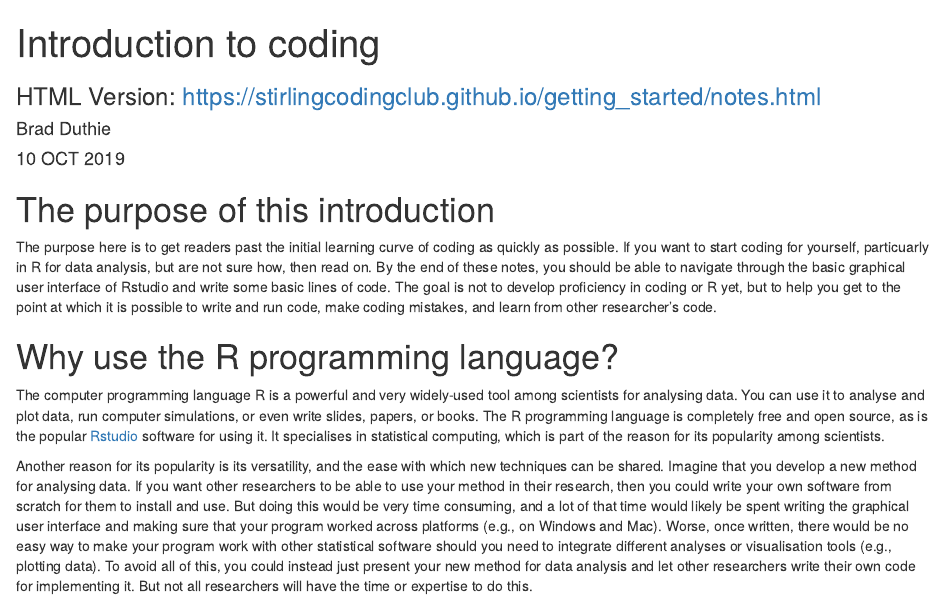
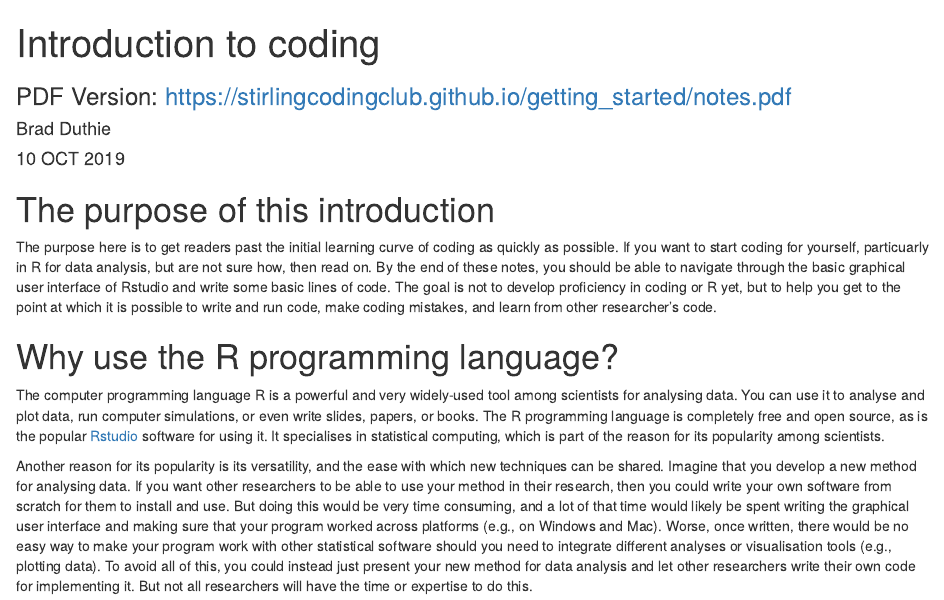
Before and after one commit to StirlingCodingClub/getting_started, an R Markdown document (notes.Rmd): the page in a window 1100 px wide, from its top. The pictures show the output file notes.html that the author committed with the source, opened offline.

Commit message:
HTML link to PDF

```diff
--- a/notes.Rmd
+++ b/notes.Rmd
@@ -1,7 +1,7 @@
 ---
 title: "Introduction to coding"
 author: "Brad Duthie"
-subtitle: "HTML Version: https://stirlingcodingclub.github.io/getting_started/notes.html"
+subtitle: "PDF Version: https://stirlingcodingclub.github.io/getting_started/notes.pdf"
 date: "10 OCT 2019"
 output:
   html_document: default
```
Also changed, not shown: notes.html.
